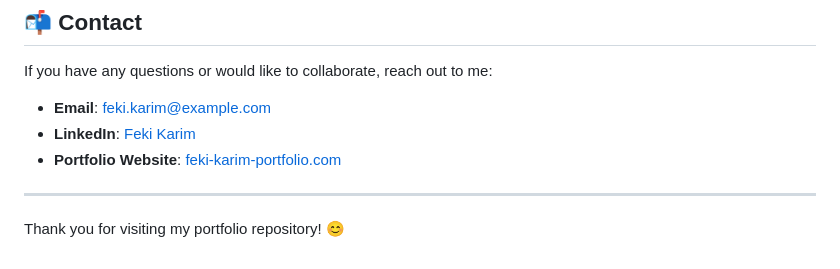
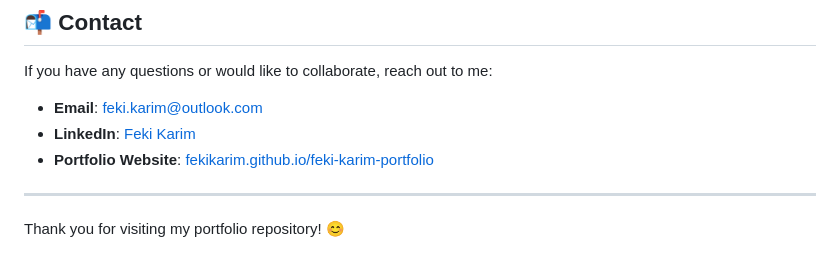
Before and after one commit to fekikarim/feki-karim-portfolio, a Markdown page: README.md, the part around the change printed below. Drawn GitHub-style.

Commit message:
Update README with correct portfolio link and email address

```diff
--- a/README.md
+++ b/README.md
@@ -104,9 +104,9 @@ Contributions, issues, and feature requests are welcome! Feel free to check the
 
 If you have any questions or would like to collaborate, reach out to me:
 
-- **Email**: [feki.karim@example.com](mailto:feki.karim@outlook.com)
+- **Email**: [feki.karim@outlook.com](mailto:feki.karim@outlook.com)
 - **LinkedIn**: [Feki Karim](https://www.linkedin.com/in/karimfeki/)
-- **Portfolio Website**: [feki-karim-portfolio.com](https://feki-karim-portfolio.com)
+- **Portfolio Website**: [fekikarim.github.io/feki-karim-portfolio](https://fekikarim.github.io/feki-karim-portfolio/)
 
 ---
 
```
Also changed, not shown: other parts of README.md (+1 -1 lines).
